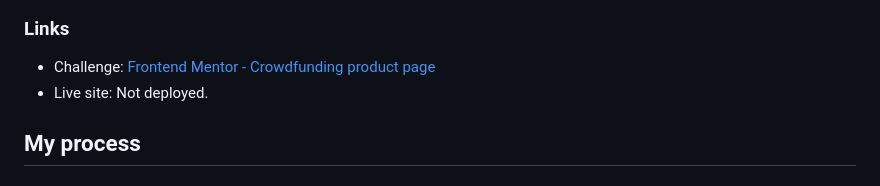
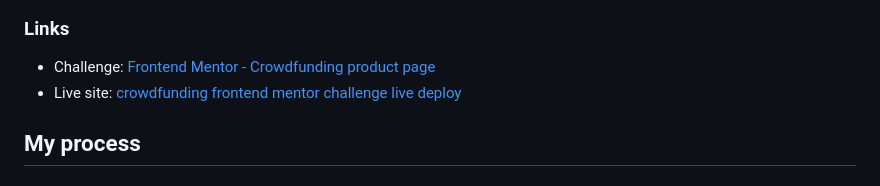
Before and after one commit to issagoodlifeInc/frontend-crowdfunding, a Markdown page: README.md, the part around the change. Drawn GitHub-style.

Commit message:
Added the live site link

```diff
--- a/README.md
+++ b/README.md
@@ -38,7 +38,7 @@ Mobile View of the Crowdfunding
 ### Links
 
 - Challenge: [Frontend Mentor - Crowdfunding product page](https://www.frontendmentor.io/challenges/crowdfunding-product-page-7uvcZe7ZR)
-- Live site: Not deployed.
+- Live site: [crowdfunding frontend mentor challenge live deploy](https://crowdfundingleskim.netlify.app/)
 
 ## My process
 
```
